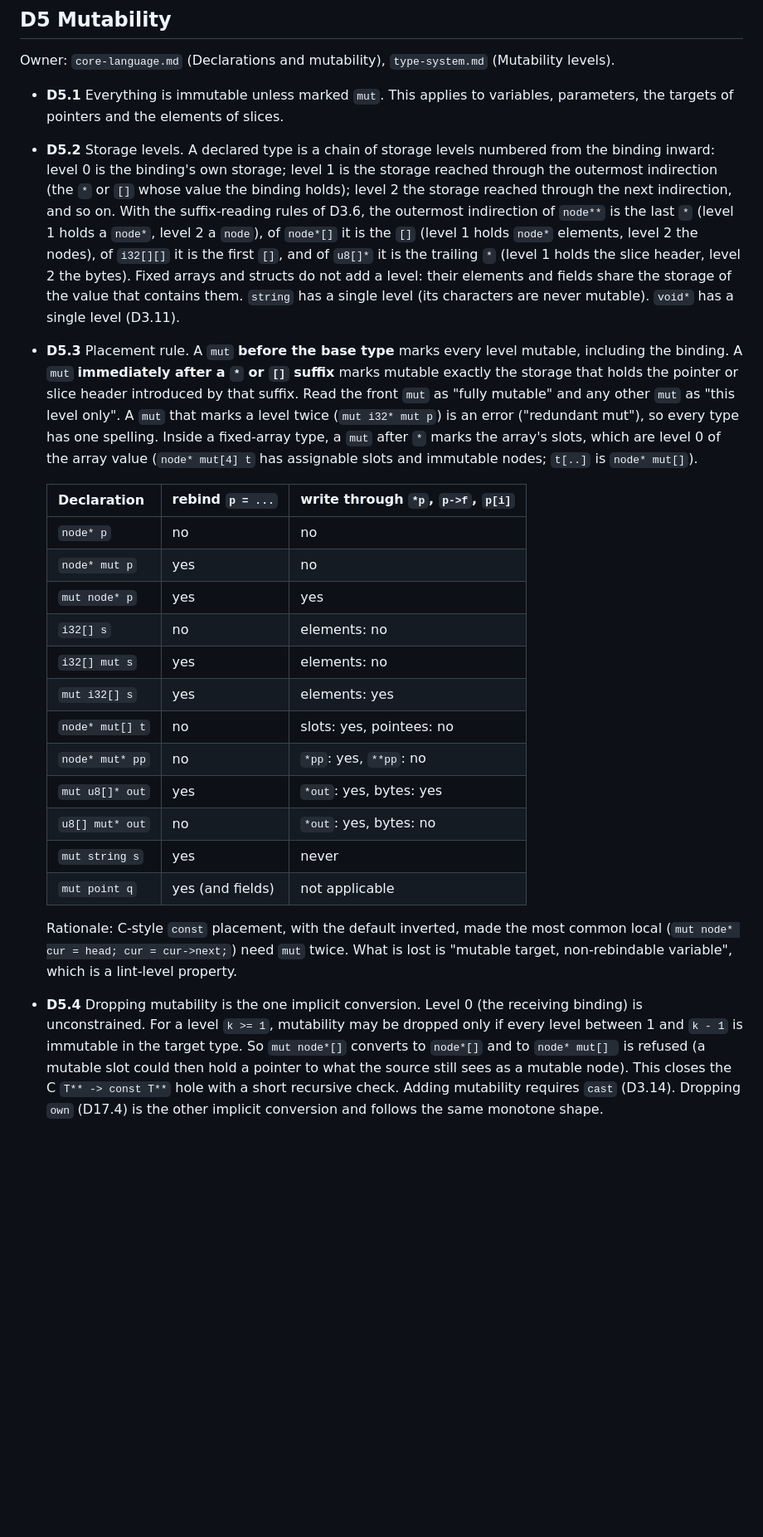
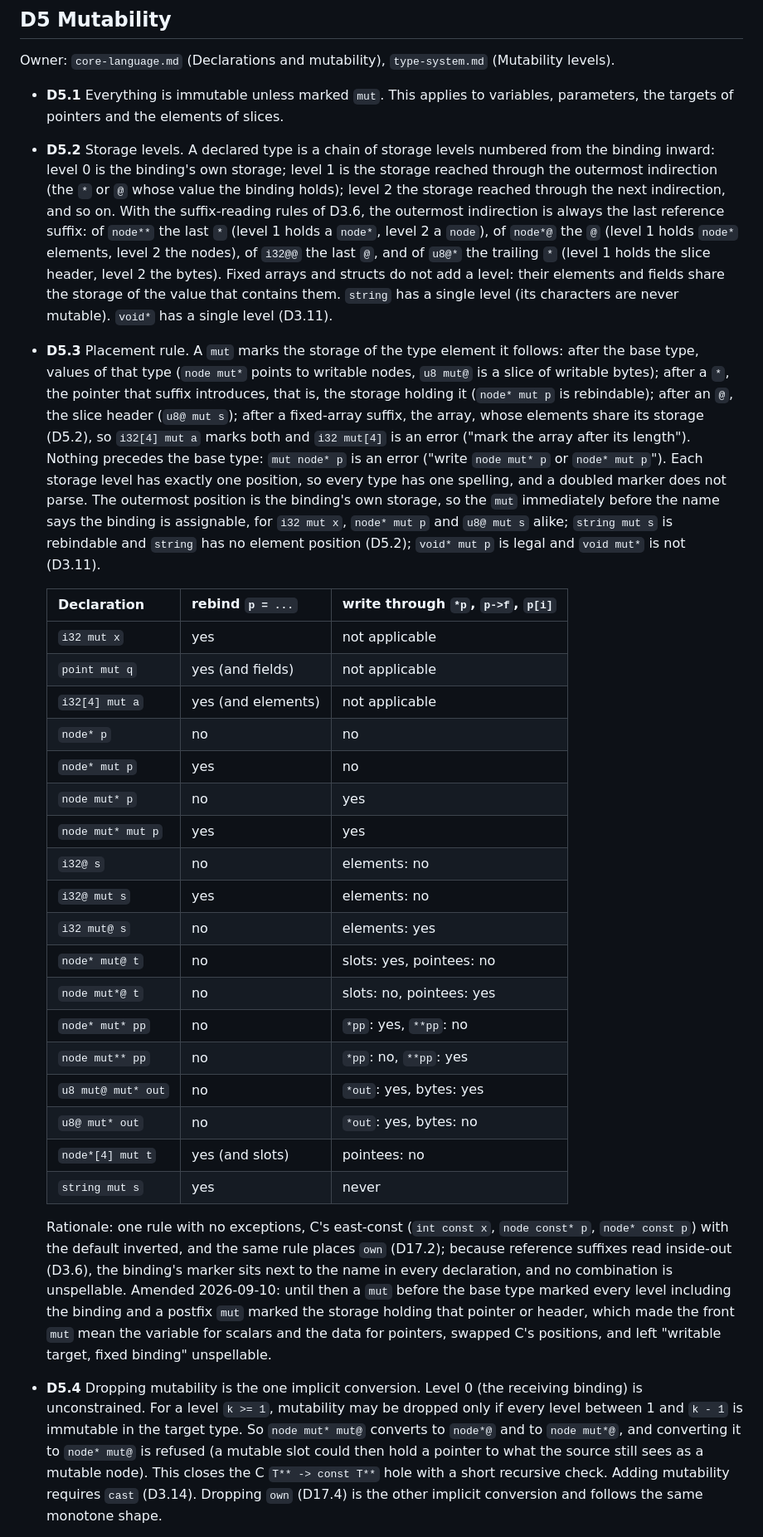
Before and after one commit to fort-lang/fort, a Markdown page: notes/decisions.md, the part around one of its changes. Shown at 83% size. Drawn GitHub-style; blank space fills up the shorter version.

```diff
--- a/notes/decisions.md
+++ b/notes/decisions.md
@@ -249,45 +252,60 @@ Owner: `core-language.md` (Declarations and mutability), `type-system.md` (Mutab
   the targets of pointers and the elements of slices.
 - **D5.2** Storage levels. A declared type is a chain of storage levels numbered from the
   binding inward: level 0 is the binding's own storage; level 1 is the storage reached through
-  the outermost indirection (the `*` or `[]` whose value the binding holds); level 2 the storage
+  the outermost indirection (the `*` or `@` whose value the binding holds); level 2 the storage
   reached through the next indirection, and so on. With the suffix-reading rules of D3.6, the
-  outermost indirection of `node**` is the last `*` (level 1 holds a `node*`, level 2 a `node`),
-  of `node*[]` it is the `[]` (level 1 holds `node*` elements, level 2 the nodes), of
-  `i32[][]` it is the first `[]`, and of `u8[]*` it is the trailing `*` (level 1 holds the slice
+  outermost indirection is always the last reference suffix: of `node**` the last `*` (level 1
+  holds a `node*`, level 2 a `node`), of `node*@` the `@` (level 1 holds `node*` elements, level
+  2 the nodes), of `i32@@` the last `@`, and of `u8@*` the trailing `*` (level 1 holds the slice
   header, level 2 the bytes). Fixed arrays and structs do not add a level: their elements
   and fields share the storage of the value that contains them. `string` has a single level (its
   characters are never mutable). `void*` has a single level (D3.11).
-- **D5.3** Placement rule. A `mut` **before the base type** marks every level mutable, including
-  the binding. A `mut` **immediately after a `*` or `[]` suffix** marks mutable exactly the
-  storage that holds the pointer or slice header introduced by that suffix. Read the front `mut`
-  as "fully mutable" and any other `mut` as "this level only". A `mut` that marks a level twice
-  (`mut i32* mut p`) is an error ("redundant mut"), so every type has one spelling. Inside a
-  fixed-array type, a `mut` after `*` marks the array's slots, which are level 0 of the array
-  value (`node* mut[4] t` has assignable slots and immutable nodes; `t[..]` is `node* mut[]`).
+- **D5.3** Placement rule. A `mut` marks the storage of the type element it follows: after the base
+  type, values of that type (`node mut*` points to writable nodes, `u8 mut@` is a slice of writable
+  bytes); after a `*`, the pointer that suffix introduces, that is, the storage holding it (`node*
+  mut p` is rebindable); after an `@`, the slice header (`u8@ mut s`); after a fixed-array suffix,
+  the array, whose elements share its storage (D5.2), so `i32[4] mut a` marks both and `i32 mut[4]`
+  is an error ("mark the array after its length"). Nothing precedes the base type: `mut node* p` is
+  an error ("write `node mut* p` or `node* mut p`"). Each storage level has exactly one position, so
+  every type has one spelling, and a doubled marker does not parse. The outermost position is the
+  binding's own storage, so the `mut` immediately before the name says the binding is assignable,
+  for `i32 mut x`, `node* mut p` and `u8@ mut s` alike; `string mut s` is rebindable and `string`
+  has no element position (D5.2); `void* mut p` is legal and `void mut*` is not (D3.11).
 
-  | Declaration              | rebind `p = ...` | write through `*p`, `p->f`, `p[i]` |
-  |--------------------------|------------------|------------------------------------|
-  | `node* p`                | no               | no                                 |
-  | `node* mut p`            | yes              | no                                 |
-  | `mut node* p`            | yes              | yes                                |
-  | `i32[] s`                | no               | elements: no                       |
-  | `i32[] mut s`            | yes              | elements: no                       |
-  | `mut i32[] s`            | yes              | elements: yes                      |
-  | `node* mut[] t`          | no               | slots: yes, pointees: no           |
-  | `node* mut* pp`          | no               | `*pp`: yes, `**pp`: no             |
-  | `mut u8[]* out`          | yes              | `*out`: yes, bytes: yes            |
-  | `u8[] mut* out`          | no               | `*out`: yes, bytes: no             |
-  | `mut string s`           | yes              | never                              |
-  | `mut point q`            | yes (and fields) | not applicable                     |
+  | Declaration          | rebind `p = ...`  | write through `*p`, `p->f`, `p[i]` |
+  |----------------------|-------------------|------------------------------------|
+  | `i32 mut x`          | yes               | not applicable                     |
+  | `point mut q`        | yes (and fields)  | not applicable                     |
+  | `i32[4] mut a`       | yes (and elements)| not applicable                     |
+  | `node* p`            | no                | no                                 |
+  | `node* mut p`        | yes               | no                                 |
+  | `node mut* p`        | no                | yes                                |
+  | `node mut* mut p`    | yes               | yes                                |
+  | `i32@ s`             | no                | elements: no                       |
+  | `i32@ mut s`         | yes               | elements: no                       |
+  | `i32 mut@ s`         | no                | elements: yes                      |
+  | `node* mut@ t`       | no                | slots: yes, pointees: no           |
+  | `node mut*@ t`       | no                | slots: no, pointees: yes           |
+  | `node* mut* pp`      | no                | `*pp`: yes, `**pp`: no             |
+  | `node mut** pp`      | no                | `*pp`: no, `**pp`: yes             |
+  | `u8 mut@ mut* out`   | no                | `*out`: yes, bytes: yes            |
+  | `u8@ mut* out`       | no                | `*out`: yes, bytes: no             |
+  | `node*[4] mut t`     | yes (and slots)   | pointees: no                       |
+  | `string mut s`       | yes               | never                              |
 
-  Rationale: C-style `const` placement, with the default inverted, made the most common local
-  (`mut node* cur = head; cur = cur->next;`) need `mut` twice. What is lost is "mutable target,
-  non-rebindable variable", which is a lint-level property.
+  Rationale: one rule with no exceptions, C's east-const (`int const x`, `node const* p`,
+  `node* const p`) with the default inverted, and the same rule places `own` (D17.2); because
+  reference suffixes read inside-out (D3.6), the binding's marker sits next to the name in every
+  declaration, and no combination is unspellable. Amended 2026-09-10: until then a `mut` before
+  the base type marked every level including the binding and a postfix `mut` marked the storage
+  holding that pointer or header, which made the front `mut` mean the variable for scalars and
+  the data for pointers, swapped C's positions, and left "writable target, fixed binding"
+  unspellable.
 - **D5.4** Dropping mutability is the one implicit conversion. Level 0 (the receiving binding) is
-  unconstrained. For a level `k >= 1`, mutability may be dropped only if every level between 1
-  and `k - 1` is immutable in the target type. So `mut node*[]` converts to `node*[]` and to
-  `node* mut[] ` is refused (a mutable slot could then hold a pointer to what the source still
-  sees as a mutable node). This closes the C `T** -> const T**` hole with a short recursive check.
-  Adding mutability requires `cast` (D3.14). Dropping `own` (D17.4) is the other implicit
-  conversion and follows the same monotone shape.
+  unconstrained. For a level `k >= 1`, mutability may be dropped only if every level between 1 and
+  `k - 1` is immutable in the target type. So `node mut* mut@` converts to `node*@` and to `node
+  mut*@`, and converting it to `node* mut@` is refused (a mutable slot could then hold a pointer to
+  what the source still sees as a mutable node). This closes the C `T** -> const T**` hole with a
+  short recursive check. Adding mutability requires `cast` (D3.14). Dropping `own` (D17.4) is the
+  other implicit conversion and follows the same monotone shape.
 - **D5.5** Struct fields. A field's own storage is as mutable as the struct value that contains it
```
Also changed, not shown: other parts of notes/decisions.md (+122 -110 lines), notes/grammar.md (+30 -26 lines).
